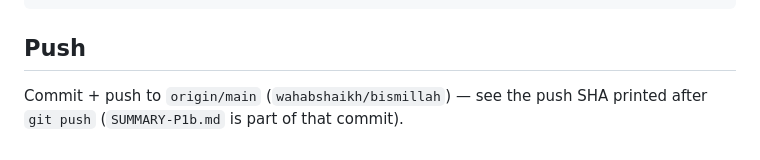
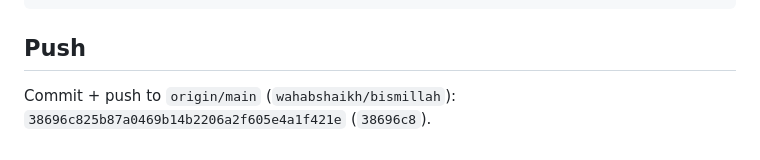
Before and after one commit to wahabshaikh/bismillah, a Markdown page: SUMMARY-P1b.md, the part around the change. Drawn GitHub-style.

Commit message:
docs: record P1b push SHA in SUMMARY-P1b

```diff
--- a/SUMMARY-P1b.md
+++ b/SUMMARY-P1b.md
@@ -159,5 +159,5 @@ README.md / CLAUDE.md / AGENTS.md             (docs)
 
 ## Push
 
-Commit + push to `origin/main` (`wahabshaikh/bismillah`) — see the push SHA
-printed after `git push` (`SUMMARY-P1b.md` is part of that commit).
+Commit + push to `origin/main` (`wahabshaikh/bismillah`):
+`38696c825b87a0469b14b2206a2f605e4a1f421e` (`38696c8`).
```
